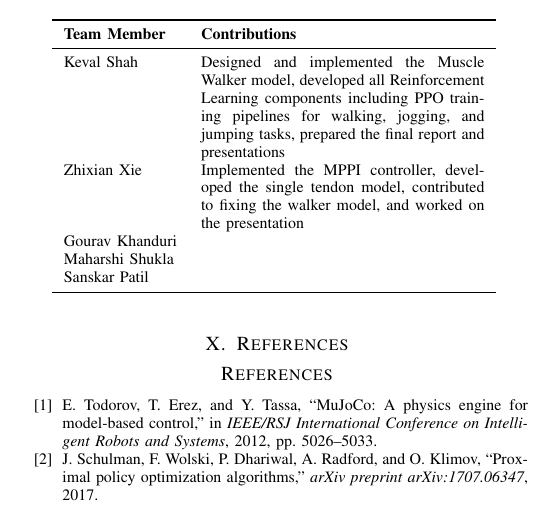
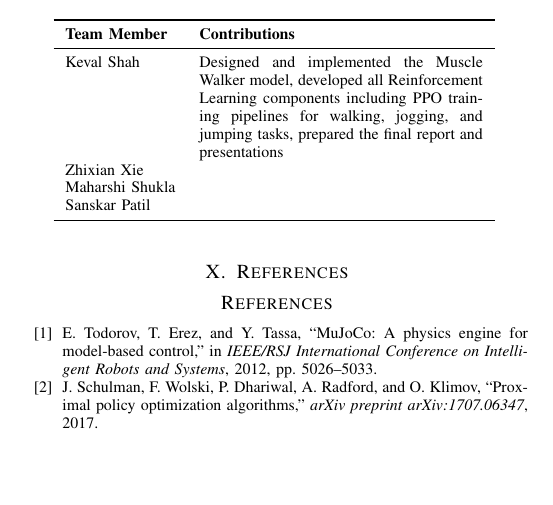
Before and after one commit to kevalshah14/MuscleWalker, a LaTeX paper (Final-Report/report.tex): part of page 6 of 6, cut so that both start at the same text, the shorter picture padded with empty space. Compiled offline with pdfLaTeX.

Commit message:
Remove contribution details for Zhixian Xie and Gourav Khanduri from the report.

```diff
--- a/Final-Report/report.tex
+++ b/Final-Report/report.tex
@@ -300,8 +300,7 @@ The MuscleWalker project contributes both a simulation framework and trained pol
 \textbf{Team Member} & \textbf{Contributions} \\
 \midrule
 Keval Shah & Designed and implemented the Muscle Walker model, developed all Reinforcement Learning components including PPO training pipelines for walking, jogging, and jumping tasks, prepared the final report and presentations \\
-Zhixian Xie & Implemented the MPPI controller, developed the single tendon model, contributed to fixing the walker model, and worked on the presentation \\
-Gourav Khanduri & \\
+Zhixian Xie & \\
 Maharshi Shukla & \\
 Sanskar Patil & \\
 \bottomrule
```
